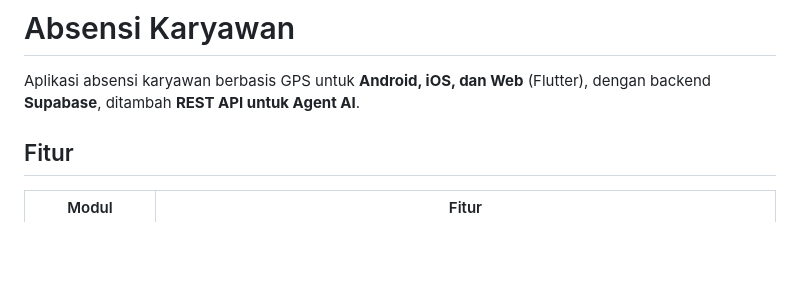
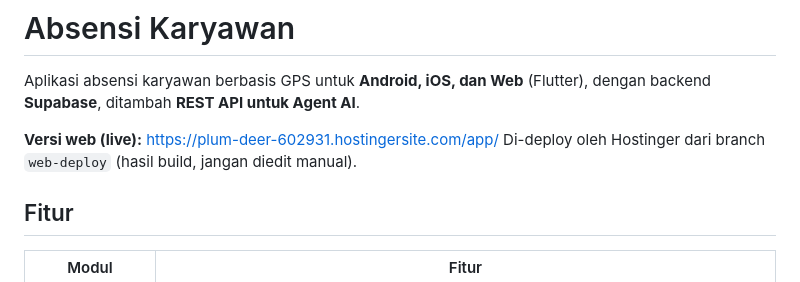
Before and after one commit to vivaldinatam/Claude-, a Markdown page: README.md, the part around the change. GitHub-like rendering; blank space fills up the shorter version.

Commit message:
Tambah link versi web live di README
Co-Authored-By: Claude Opus 5.5 <noreply@anthropic.com>
Claude-Session: https://claude.ai/code/session_01QCrT1PCdzZm3Ydhk8Nz7ss

```diff
--- a/README.md
+++ b/README.md
@@ -1,6 +1,9 @@
 # Absensi Karyawan
 
 Aplikasi absensi karyawan berbasis GPS untuk **Android, iOS, dan Web** (Flutter), dengan backend **Supabase**, ditambah **REST API untuk Agent AI**.
+
+**Versi web (live):** https://plum-deer-602931.hostingersite.com/app/
+Di-deploy oleh Hostinger dari branch `web-deploy` (hasil build, jangan diedit manual).
 
 ## Fitur
 
```
